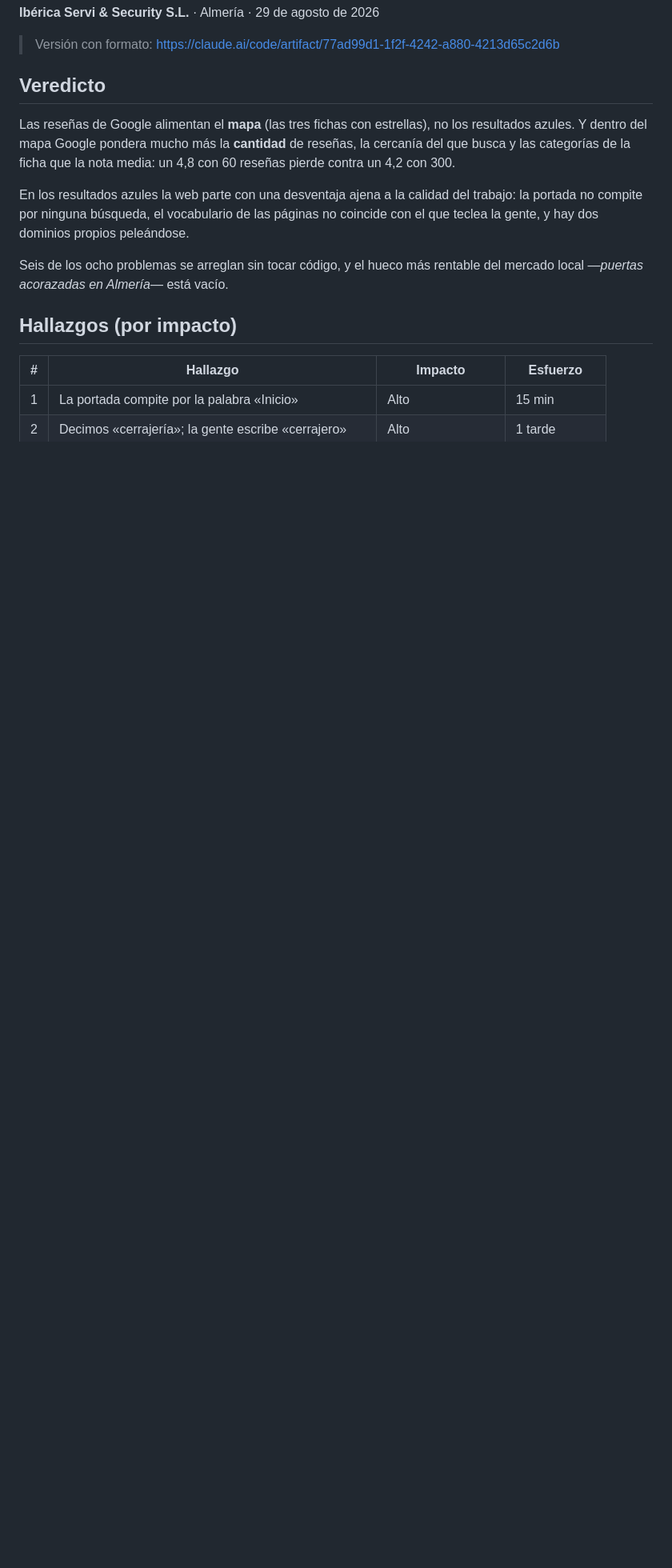
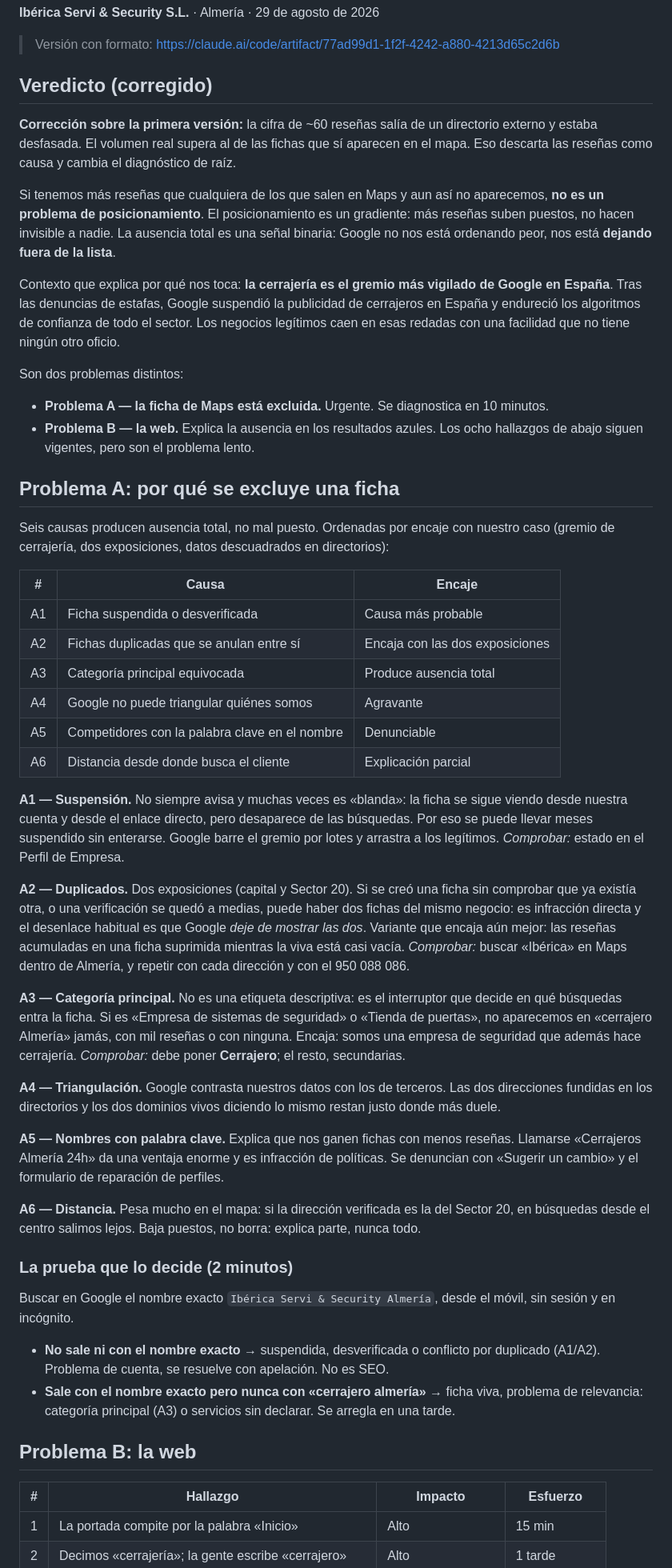
Before and after one commit to Iberica22/Iberica-BOT, a Markdown page: PLAN-SEO.md, the part around one of its changes. Shown at 80% size. Rendered like a GitHub page; blank space fills up the shorter version.

Commit message:
Corregir el diagnóstico: la ficha de Maps está excluida, no mal posicionada
El dato de ~60 reseñas venía de un directorio externo y estaba desfasado: el
volumen real supera al de las fichas que sí aparecen en el mapa. Eso descarta
las reseñas como causa y cambia el diagnóstico, porque el ranking es un
gradiente y la ausencia total es una señal binaria.

El documento pasa a separar dos problemas: la ficha de Google excluida (seis
causas conocidas, con la prueba del nombre exacto para decidir entre ellas) y
la web, cuyos ocho hallazgos siguen vigentes para los resultados azules. La
primera fase empieza ahora por desbloquear la ficha.

Co-Authored-By: Claude Opus 5 <noreply@anthropic.com>
Claude-Session: https://claude.ai/code/session_016gxFQhcDfgJ6USnpCmsuXg

```diff
--- a/PLAN-SEO.md
+++ b/PLAN-SEO.md
@@ -4,21 +4,82 @@
 
 > Versión con formato: https://claude.ai/code/artifact/77ad99d1-1f2f-4242-a880-4213d65c2d6b
 
-## Veredicto
+## Veredicto (corregido)
 
-Las reseñas de Google alimentan el **mapa** (las tres fichas con estrellas), no los
-resultados azules. Y dentro del mapa Google pondera mucho más la **cantidad** de
-reseñas, la cercanía del que busca y las categorías de la ficha que la nota media:
-un 4,8 con 60 reseñas pierde contra un 4,2 con 300.
+**Corrección sobre la primera versión:** la cifra de ~60 reseñas salía de un directorio
+externo y estaba desfasada. El volumen real supera al de las fichas que sí aparecen en el
+mapa. Eso descarta las reseñas como causa y cambia el diagnóstico de raíz.
 
-En los resultados azules la web parte con una desventaja ajena a la calidad del
-trabajo: la portada no compite por ninguna búsqueda, el vocabulario de las páginas
-no coincide con el que teclea la gente, y hay dos dominios propios peleándose.
+Si tenemos más reseñas que cualquiera de los que salen en Maps y aun así no aparecemos,
+**no es un problema de posicionamiento**. El posicionamiento es un gradiente: más reseñas
+suben puestos, no hacen invisible a nadie. La ausencia total es una señal binaria: Google
+no nos está ordenando peor, nos está **dejando fuera de la lista**.
 
-Seis de los ocho problemas se arreglan sin tocar código, y el hueco más rentable
-del mercado local —*puertas acorazadas en Almería*— está vacío.
+Contexto que explica por qué nos toca: **la cerrajería es el gremio más vigilado de Google
+en España**. Tras las denuncias de estafas, Google suspendió la publicidad de cerrajeros en
+España y endureció los algoritmos de confianza de todo el sector. Los negocios legítimos
+caen en esas redadas con una facilidad que no tiene ningún otro oficio.
 
-## Hallazgos (por impacto)
+Son dos problemas distintos:
+
+- **Problema A — la ficha de Maps está excluida.** Urgente. Se diagnostica en 10 minutos.
+- **Problema B — la web.** Explica la ausencia en los resultados azules. Los ocho hallazgos
+  de abajo siguen vigentes, pero son el problema lento.
+
+## Problema A: por qué se excluye una ficha
+
+Seis causas producen ausencia total, no mal puesto. Ordenadas por encaje con nuestro caso
+(gremio de cerrajería, dos exposiciones, datos descuadrados en directorios):
+
+| # | Causa | Encaje |
+|---|---|---|
+| A1 | Ficha suspendida o desverificada | Causa más probable |
+| A2 | Fichas duplicadas que se anulan entre sí | Encaja con las dos exposiciones |
+| A3 | Categoría principal equivocada | Produce ausencia total |
+| A4 | Google no puede triangular quiénes somos | Agravante |
+| A5 | Competidores con la palabra clave en el nombre | Denunciable |
+| A6 | Distancia desde donde busca el cliente | Explicación parcial |
+
+**A1 — Suspensión.** No siempre avisa y muchas veces es «blanda»: la ficha se sigue viendo
+desde nuestra cuenta y desde el enlace directo, pero desaparece de las búsquedas. Por eso se
+puede llevar meses suspendido sin enterarse. Google barre el gremio por lotes y arrastra a
+los legítimos. *Comprobar:* estado en el Perfil de Empresa.
+
+**A2 — Duplicados.** Dos exposiciones (capital y Sector 20). Si se creó una ficha sin
+comprobar que ya existía otra, o una verificación se quedó a medias, puede haber dos fichas
+del mismo negocio: es infracción directa y el desenlace habitual es que Google *deje de
+mostrar las dos*. Variante que encaja aún mejor: las reseñas acumuladas en una ficha
+suprimida mientras la viva está casi vacía. *Comprobar:* buscar «Ibérica» en Maps dentro de
+Almería, y repetir con cada dirección y con el 950 088 086.
+
+**A3 — Categoría principal.** No es una etiqueta descriptiva: es el interruptor que decide
+en qué búsquedas entra la ficha. Si es «Empresa de sistemas de seguridad» o «Tienda de
+puertas», no aparecemos en «cerrajero Almería» jamás, con mil reseñas o con ninguna. Encaja:
+somos una empresa de seguridad que además hace cerrajería. *Comprobar:* debe poner
+**Cerrajero**; el resto, secundarias.
+
+**A4 — Triangulación.** Google contrasta nuestros datos con los de terceros. Las dos
+direcciones fundidas en los directorios y los dos dominios vivos diciendo lo mismo restan
+justo donde más duele.
+
+**A5 — Nombres con palabra clave.** Explica que nos ganen fichas con menos reseñas.
+Llamarse «Cerrajeros Almería 24h» da una ventaja enorme y es infracción de políticas.
+Se denuncian con «Sugerir un cambio» y el formulario de reparación de perfiles.
+
+**A6 — Distancia.** Pesa mucho en el mapa: si la dirección verificada es la del Sector 20,
+en búsquedas desde el centro salimos lejos. Baja puestos, no borra: explica parte, nunca todo.
+
+### La prueba que lo decide (2 minutos)
+
+Buscar en Google el nombre exacto `Ibérica Servi & Security Almería`, desde el móvil, sin
+sesión y en incógnito.
+
+- **No sale ni con el nombre exacto** → suspendida, desverificada o conflicto por duplicado
+  (A1/A2). Problema de cuenta, se resuelve con apelación. No es SEO.
+- **Sale con el nombre exacto pero nunca con «cerrajero almería»** → ficha viva, problema de
+  relevancia: categoría principal (A3) o servicios sin declarar. Se arregla en una tarde.
+
+## Problema B: la web
 
 | # | Hallazgo | Impacto | Esfuerzo |
 |---|---|---|---|
```
Also changed, not shown: other parts of PLAN-SEO.md (+22 -11 lines).
